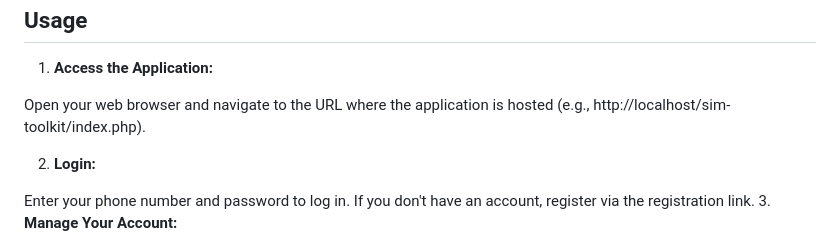
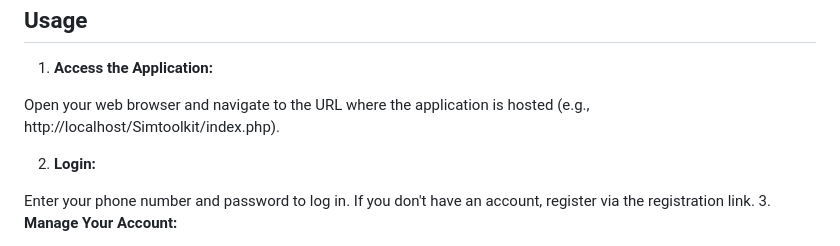
Before and after one commit to Rojeets/Simtoolkit, a Markdown page: README.md, the part around the change. GitHub-like rendering.

```diff
--- a/README.md
+++ b/README.md
@@ -54,7 +54,7 @@ Follow these steps to set up the project locally:
 ## Usage
 1. **Access the Application:**
 
-  Open your web browser and navigate to the URL where the application is hosted (e.g., http://localhost/sim-toolkit/index.php).
+  Open your web browser and navigate to the URL where the application is hosted (e.g., http://localhost/Simtoolkit/index.php).
 
 2. **Login:**
 
```
